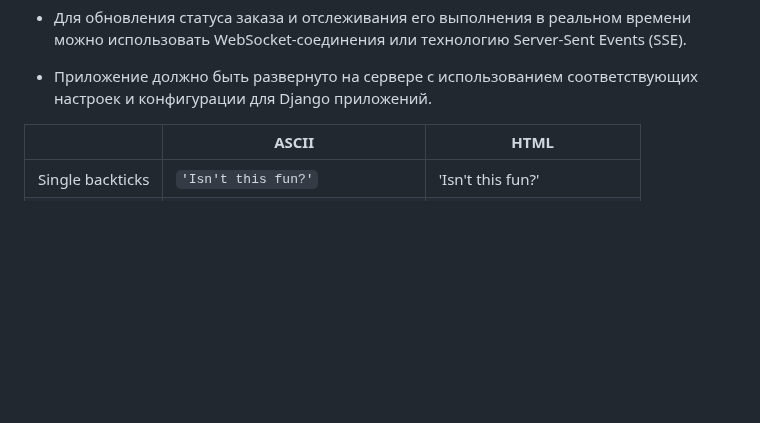
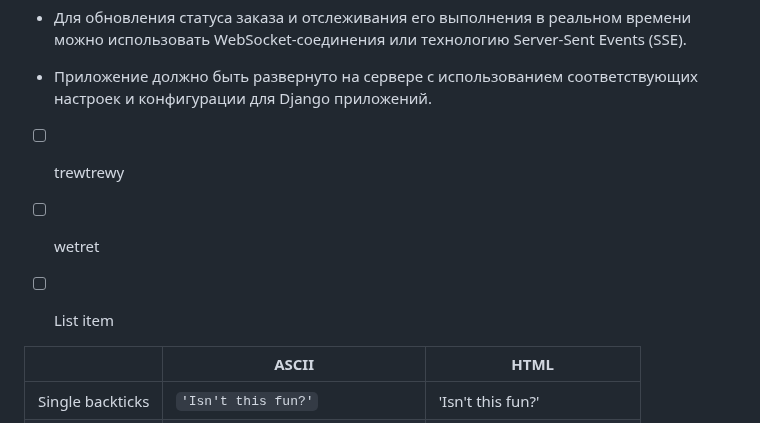
Before and after one commit to ya-yura/salatik, a Markdown page: README.md, the part around the change. Drawn GitHub-style; folded sections open; blank space fills up the shorter version.

```diff
--- a/README.md
+++ b/README.md
@@ -75,7 +75,9 @@
 
 </details>
 
-
+ - [ ] trewtrewy
+ - [ ] wetret
+ - [ ] List item
 
 
 
```
